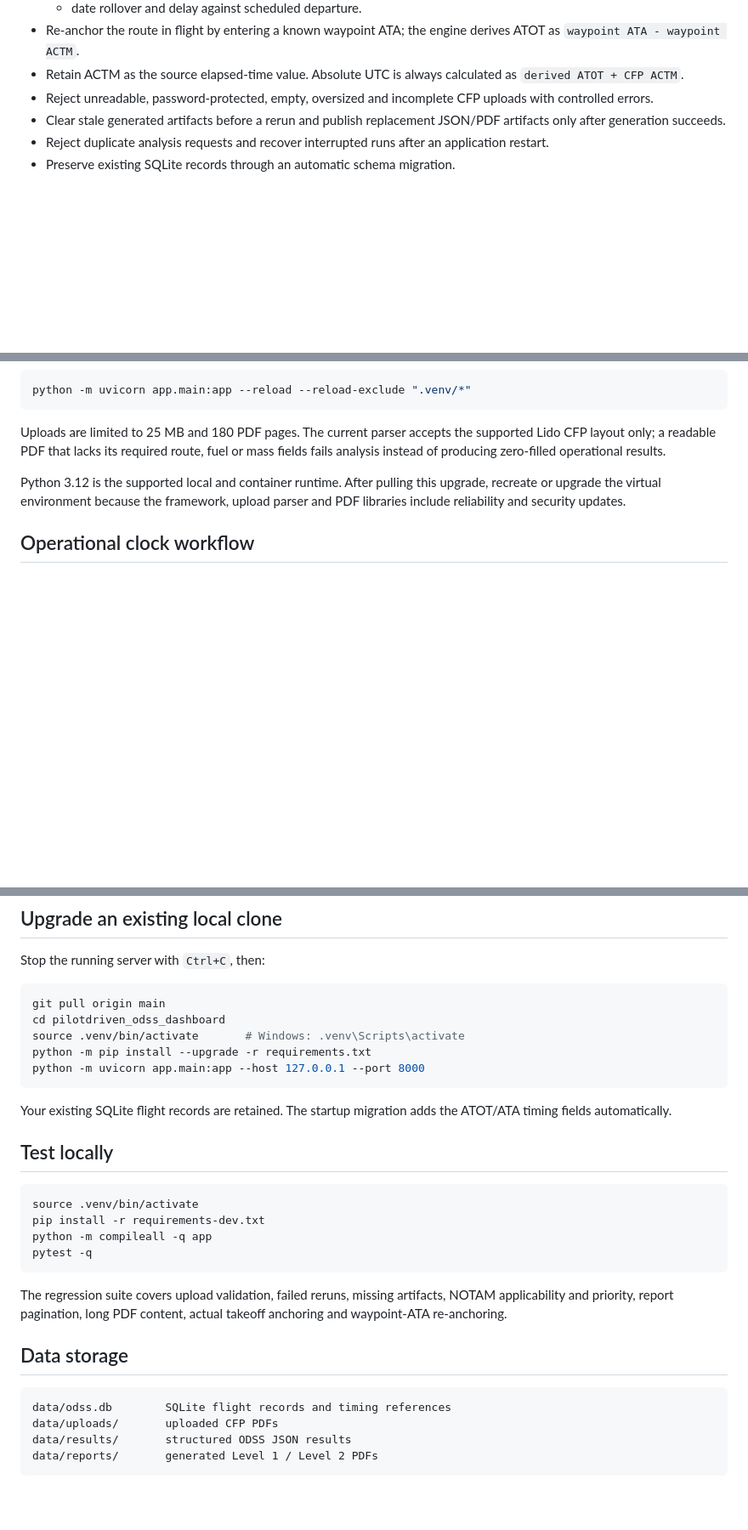
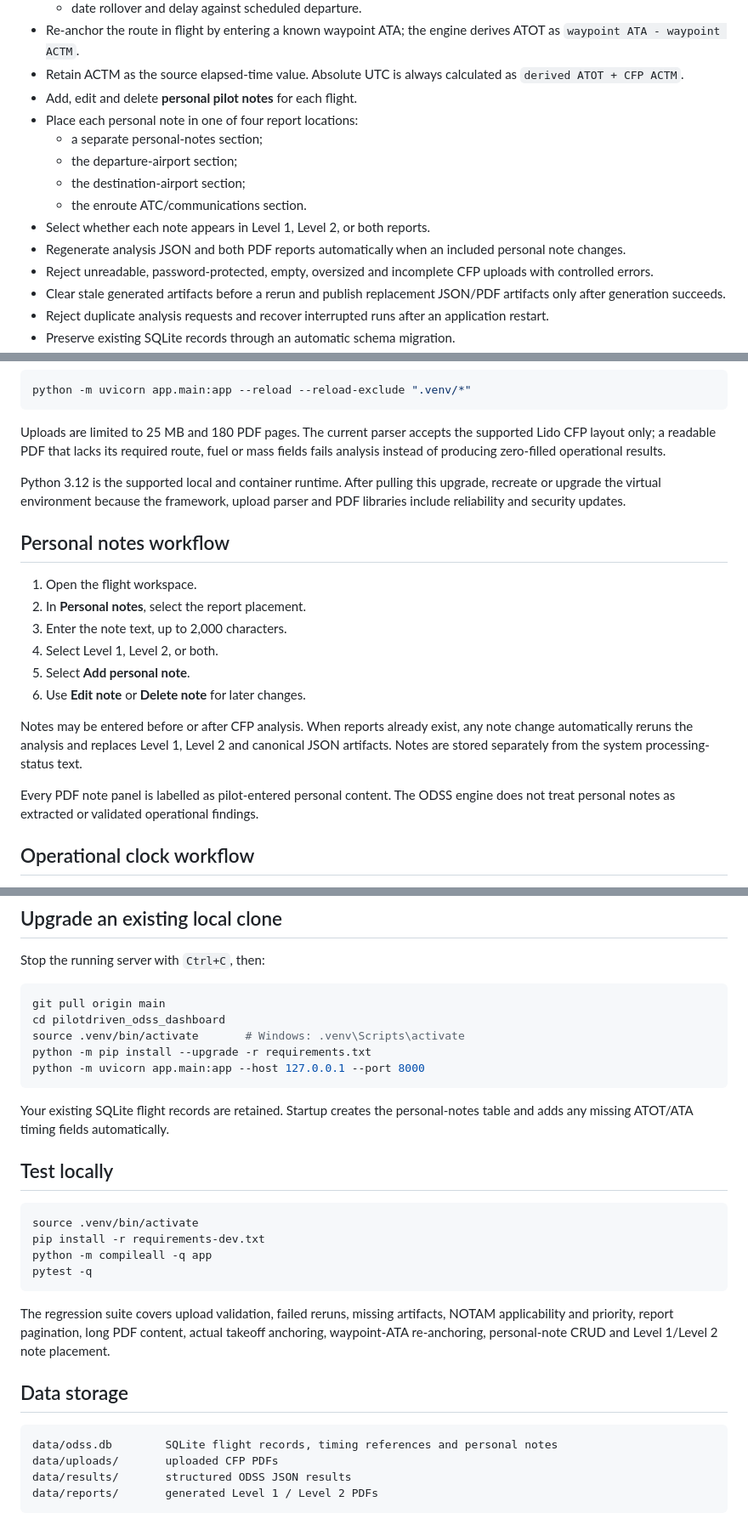
Before and after one commit to Easyeye123/pilotdriven-ODSS, a Markdown page: pilotdriven_odss_dashboard/README.md, 3 parts joined by grey strips. Shown at 85% size. GitHub-like rendering; blank space fills up the shorter version.

Commit message:
Document personal notes and report placement workflow

````diff
--- a/pilotdriven_odss_dashboard/README.md
+++ b/pilotdriven_odss_dashboard/README.md
@@ -22,6 +22,14 @@ A local FastAPI dashboard for uploading Lido CFP PDFs, running the deterministic
   - date rollover and delay against scheduled departure.
 - Re-anchor the route in flight by entering a known waypoint ATA; the engine derives ATOT as `waypoint ATA - waypoint ACTM`.
 - Retain ACTM as the source elapsed-time value. Absolute UTC is always calculated as `derived ATOT + CFP ACTM`.
+- Add, edit and delete **personal pilot notes** for each flight.
+- Place each personal note in one of four report locations:
+  - a separate personal-notes section;
+  - the departure-airport section;
+  - the destination-airport section;
+  - the enroute ATC/communications section.
+- Select whether each note appears in Level 1, Level 2, or both reports.
+- Regenerate analysis JSON and both PDF reports automatically when an included personal note changes.
 - Reject unreadable, password-protected, empty, oversized and incomplete CFP uploads with controlled errors.
 - Clear stale generated artifacts before a rerun and publish replacement JSON/PDF artifacts only after generation succeeds.
 - Reject duplicate analysis requests and recover interrupted runs after an application restart.
@@ -48,6 +56,19 @@ python -m uvicorn app.main:app --reload --reload-exclude ".venv/*"
 Uploads are limited to 25 MB and 180 PDF pages. The current parser accepts the supported Lido CFP layout only; a readable PDF that lacks its required route, fuel or mass fields fails analysis instead of producing zero-filled operational results.
 
 Python 3.12 is the supported local and container runtime. After pulling this upgrade, recreate or upgrade the virtual environment because the framework, upload parser and PDF libraries include reliability and security updates.
+
+## Personal notes workflow
+
+1. Open the flight workspace.
+2. In **Personal notes**, select the report placement.
+3. Enter the note text, up to 2,000 characters.
+4. Select Level 1, Level 2, or both.
+5. Select **Add personal note**.
+6. Use **Edit note** or **Delete note** for later changes.
+
+Notes may be entered before or after CFP analysis. When reports already exist, any note change automatically reruns the analysis and replaces Level 1, Level 2 and canonical JSON artifacts. Notes are stored separately from the system processing-status text.
+
+Every PDF note panel is labelled as pilot-entered personal content. The ODSS engine does not treat personal notes as extracted or validated operational findings.
 
 ## Operational clock workflow
 
@@ -76,7 +97,7 @@ python -m pip install --upgrade -r requirements.txt
 python -m uvicorn app.main:app --host 127.0.0.1 --port 8000
 ```
 
-Your existing SQLite flight records are retained. The startup migration adds the ATOT/ATA timing fields automatically.
+Your existing SQLite flight records are retained. Startup creates the personal-notes table and adds any missing ATOT/ATA timing fields automatically.
 
 ## Test locally
 
@@ -87,12 +108,12 @@ python -m compileall -q app
 pytest -q
 ```
 
-The regression suite covers upload validation, failed reruns, missing artifacts, NOTAM applicability and priority, report pagination, long PDF content, actual takeoff anchoring and waypoint-ATA re-anchoring.
+The regression suite covers upload validation, failed reruns, missing artifacts, NOTAM applicability and priority, report pagination, long PDF content, actual takeoff anchoring, waypoint-ATA re-anchoring, personal-note CRUD and Level 1/Level 2 note placement.
 
 ## Data storage
 
 ```text
-data/odss.db        SQLite flight records and timing references
+data/odss.db        SQLite flight records, timing references and personal notes
 data/uploads/       uploaded CFP PDFs
 data/results/       structured ODSS JSON results
 data/reports/       generated Level 1 / Level 2 PDFs
````
